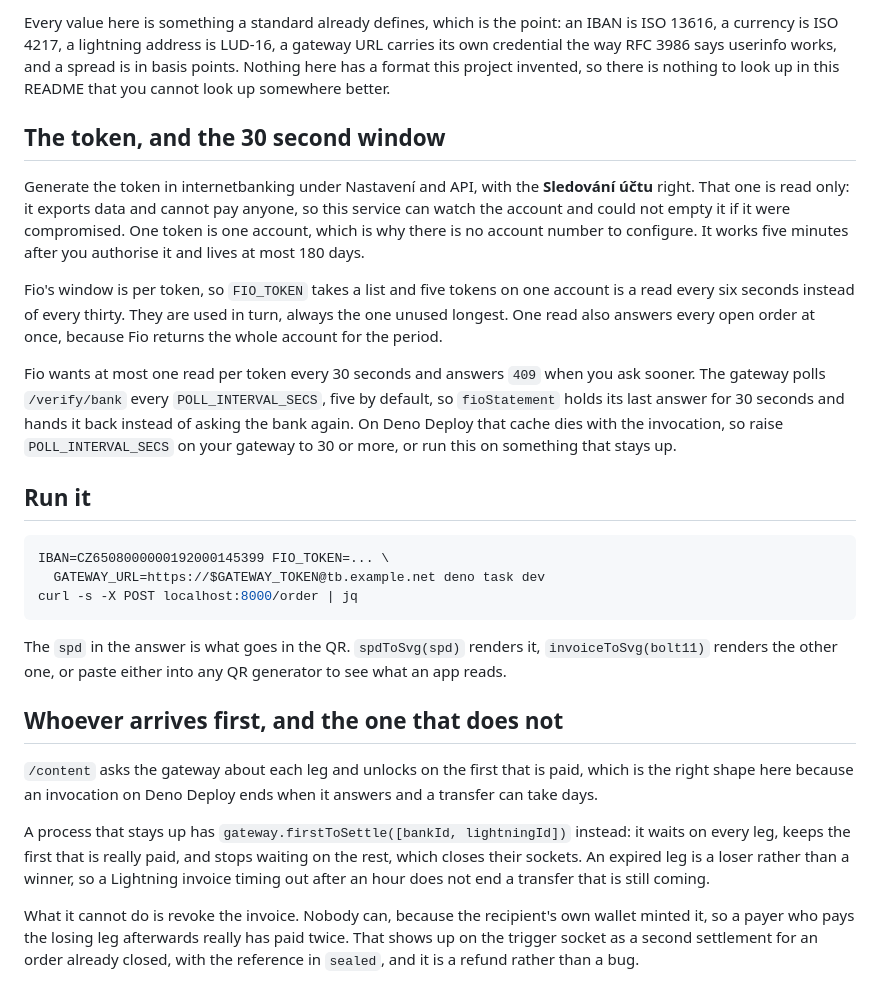
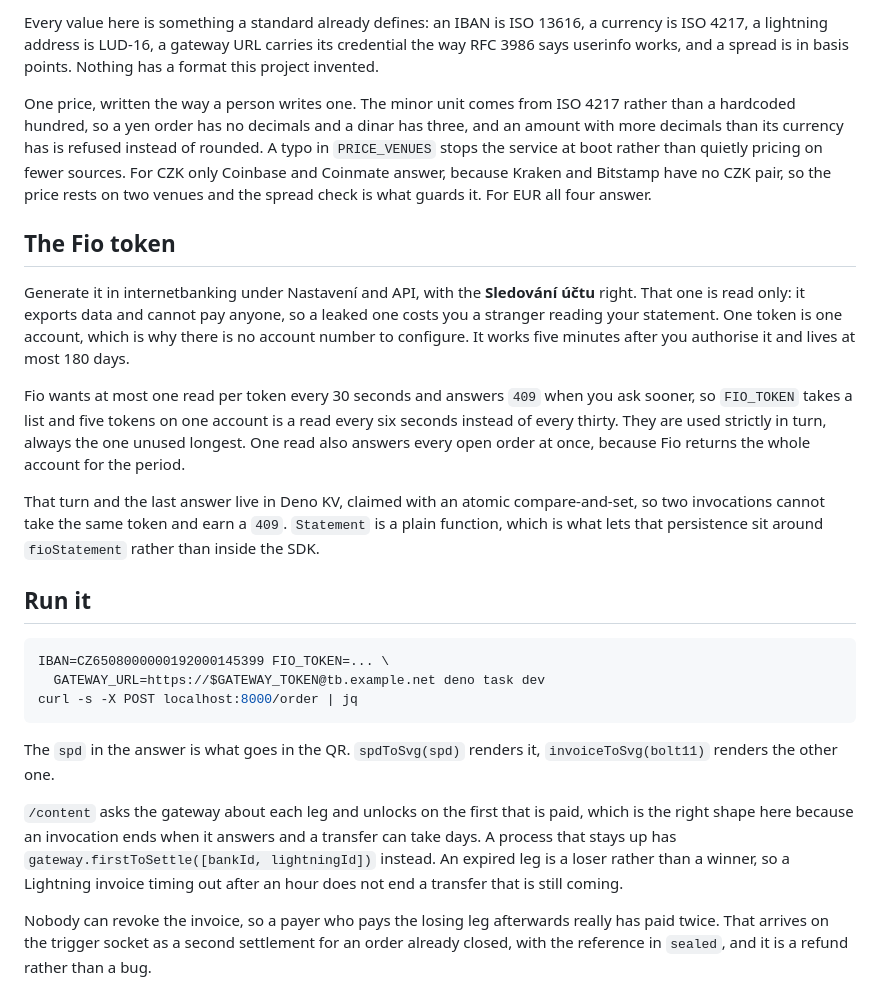
Before and after one commit to i-am-fatik/thunder-bridge, a Markdown page: examples/bank-transfer/README.md, the part around one of its changes. Drawn GitHub-style.

Commit message:
docs(examples): keep the task, link the rationale

````diff
--- a/examples/bank-transfer/README.md
+++ b/examples/bank-transfer/README.md
@@ -84,27 +47,35 @@ because the preimage its payment hash was derived from cannot be derived again.
 
-Every value here is something a standard already defines, which is the point: an IBAN is ISO 13616,
-a currency is ISO 4217, a lightning address is LUD-16, a gateway URL carries its own credential the
-way RFC 3986 says userinfo works, and a spread is in basis points. Nothing here has a format this
-project invented, so there is nothing to look up in this README that you cannot look up somewhere
-better.
+Every value here is something a standard already defines: an IBAN is ISO 13616, a
+currency is ISO 4217, a lightning address is LUD-16, a gateway URL carries its
+credential the way RFC 3986 says userinfo works, and a spread is in basis points.
+Nothing has a format this project invented.
 
-## The token, and the 30 second window
+One price, written the way a person writes one. The minor unit comes from ISO 4217
+rather than a hardcoded hundred, so a yen order has no decimals and a dinar has
+three, and an amount with more decimals than its currency has is refused instead of
+rounded. A typo in `PRICE_VENUES` stops the service at boot rather than quietly
+pricing on fewer sources. For CZK only Coinbase and Coinmate answer, because
+Kraken and Bitstamp have no CZK pair, so the price rests on two venues and the
+spread check is what guards it. For EUR all four answer.
 
-Generate the token in internetbanking under Nastavení and API, with the **Sledování účtu** right.
-That one is read only: it exports data and cannot pay anyone, so this service can watch the account
-and could not empty it if it were compromised. One token is one account, which is why there is no
-account number to configure. It works five minutes after you authorise it and lives at most 180
-days.
+## The Fio token
 
-Fio's window is per token, so `FIO_TOKEN` takes a list and five tokens on one account is a read
-every six seconds instead of every thirty. They are used in turn, always the one unused longest. One
-read also answers every open order at once, because Fio returns the whole account for the period.
+Generate it in internetbanking under Nastavení and API, with the **Sledování
+účtu** right. That one is read only: it exports data and cannot pay anyone, so a
+leaked one costs you a stranger reading your statement. One token is one account,
+which is why there is no account number to configure. It works five minutes after
+you authorise it and lives at most 180 days.
 
-Fio wants at most one read per token every 30 seconds and answers `409` when you ask sooner. The
-gateway polls `/verify/bank` every `POLL_INTERVAL_SECS`, five by default, so `fioStatement` holds
-its last answer for 30 seconds and hands it back instead of asking the bank again. On Deno Deploy
-that cache dies with the invocation, so raise `POLL_INTERVAL_SECS` on your gateway to 30 or more, or
-run this on something that stays up.
+Fio wants at most one read per token every 30 seconds and answers `409` when you
+ask sooner, so `FIO_TOKEN` takes a list and five tokens on one account is a read
+every six seconds instead of every thirty. They are used strictly in turn, always
+the one unused longest. One read also answers every open order at once, because
+Fio returns the whole account for the period.
+
+That turn and the last answer live in Deno KV, claimed with an atomic
+compare-and-set, so two invocations cannot take the same token and earn a `409`.
+`Statement` is a plain function, which is what lets that persistence sit around
+`fioStatement` rather than inside the SDK.
 
 ## Run it
 
@@ -114,20 +85,17 @@ IBAN=CZ6508000000192000145399 FIO_TOKEN=... \
 curl -s -X POST localhost:8000/order | jq
 ```
 
-The `spd` in the answer is what goes in the QR. `spdToSvg(spd)` renders it, `invoiceToSvg(bolt11)`
-renders the other one, or paste either into any QR generator to see what an app reads.
+The `spd` in the answer is what goes in the QR. `spdToSvg(spd)` renders it,
+`invoiceToSvg(bolt11)` renders the other one.
 
-## Whoever arrives first, and the one that does not
+`/content` asks the gateway about each leg and unlocks on the first that is paid,
+which is the right shape here because an invocation ends when it answers and a
+transfer can take days. A process that stays up has
+`gateway.firstToSettle([bankId, lightningId])` instead. An expired leg is a loser
+rather than a winner, so a Lightning invoice timing out after an hour does not end
+a transfer that is still coming.
 
-`/content` asks the gateway about each leg and unlocks on the first that is paid, which is the right
-shape here because an invocation on Deno Deploy ends when it answers and a transfer can take days.
-
-A process that stays up has `gateway.firstToSettle([bankId, lightningId])` instead: it waits on
-every leg, keeps the first that is really paid, and stops waiting on the rest, which closes their
-sockets. An expired leg is a loser rather than a winner, so a Lightning invoice timing out after an
-hour does not end a transfer that is still coming.
-
-What it cannot do is revoke the invoice. Nobody can, because the recipient's own wallet minted it,
-so a payer who pays the losing leg afterwards really has paid twice. That shows up on the trigger
-socket as a second settlement for an order already closed, with the reference in `sealed`, and it is
-a refund rather than a bug.
+Nobody can revoke the invoice, so a payer who pays the losing leg afterwards
+really has paid twice. That arrives on the trigger socket as a second settlement
+for an order already closed, with the reference in `sealed`, and it is a refund
+rather than a bug.
````
Also changed, not shown: other parts of examples/bank-transfer/README.md (+29 -66 lines).
